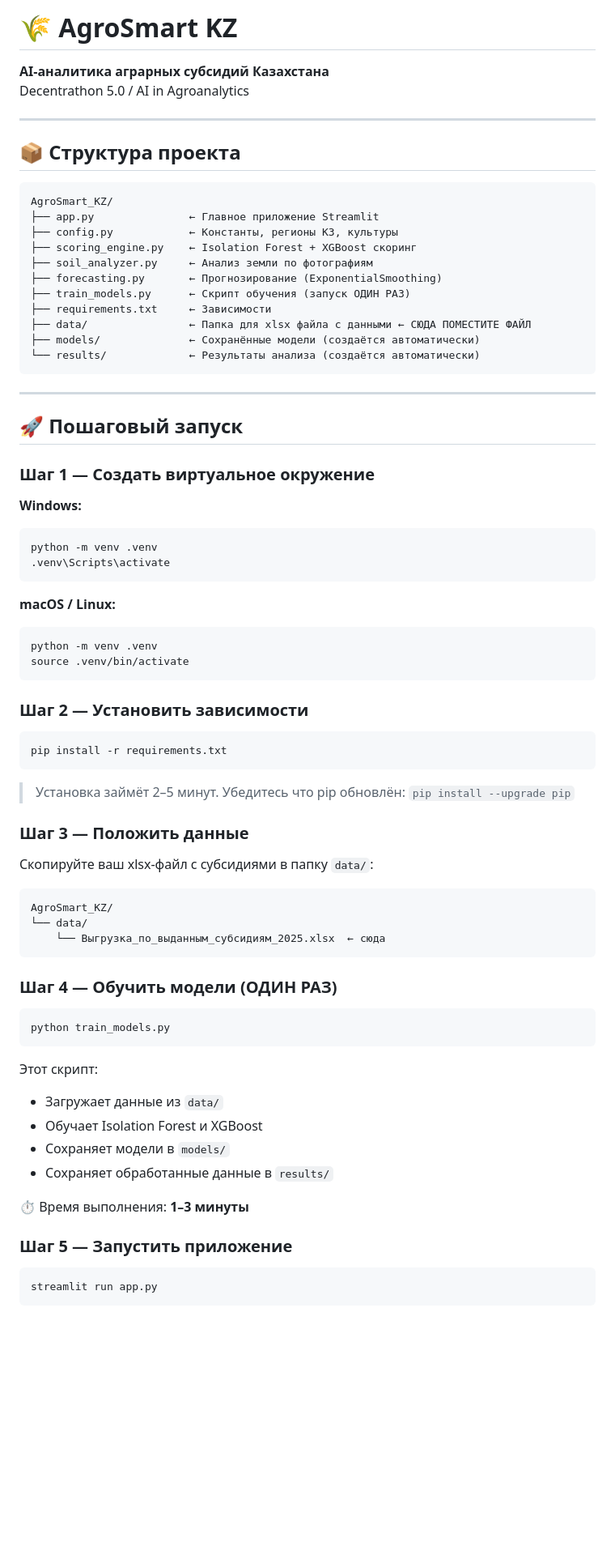
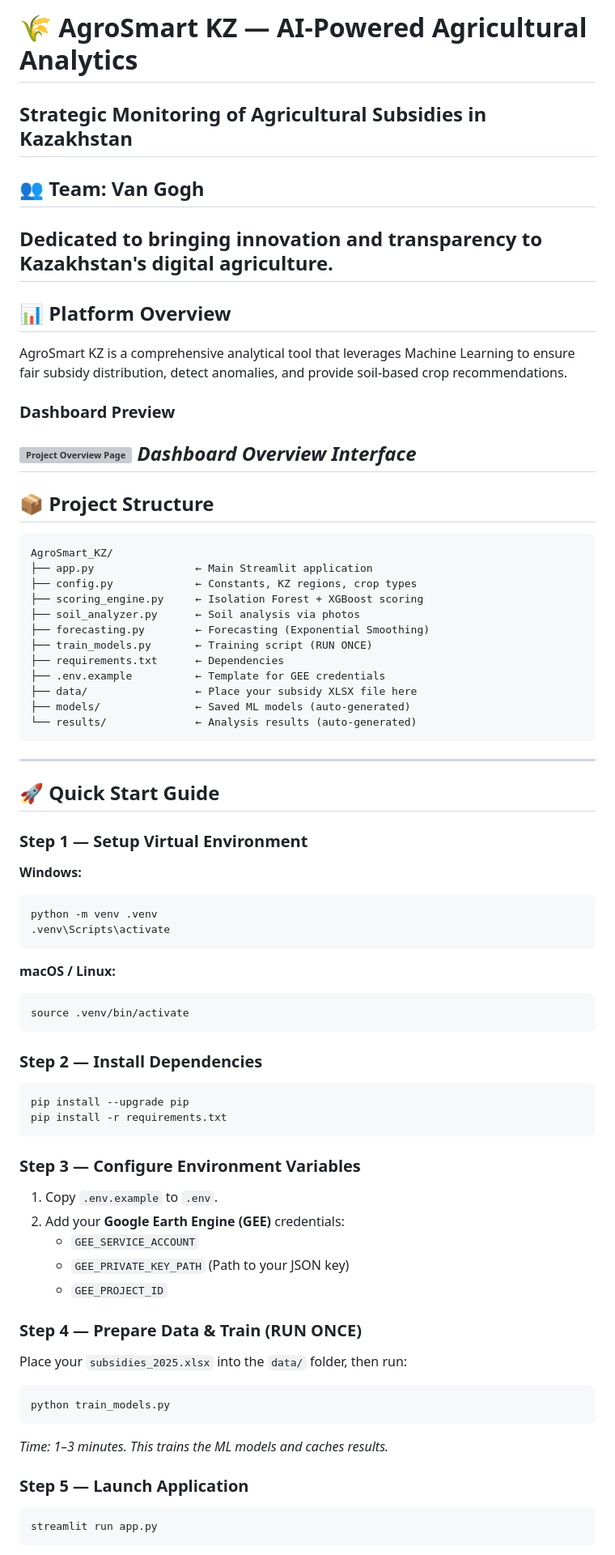
Before and after one commit to a1ksh/AgroSmart-KZ, a Markdown page: README.md, the part around one of its changes. Shown at 81% size. Rendered like a GitHub page; blank space fills up the shorter version; grey boxes are pictures that could not be loaded.

````diff
--- a/README.md
+++ b/README.md
@@ -1,79 +1,72 @@
-# 🌾 AgroSmart KZ
+# 🌾 AgroSmart KZ — AI-Powered Agricultural Analytics
 
-**AI-аналитика аграрных субсидий Казахстана**
-Decentrathon 5.0 / AI in Agroanalytics
-
+**Strategic Monitoring of Agricultural Subsidies in Kazakhstan**
 ---
 
-## 📦 Структура проекта
+## 👥 Team: Van Gogh
+Dedicated to bringing innovation and transparency to Kazakhstan's digital agriculture.
+---
 
+## 📊 Platform Overview
+AgroSmart KZ is a comprehensive analytical tool that leverages Machine Learning to ensure fair subsidy distribution, detect anomalies, and provide soil-based crop recommendations.
+
+### Dashboard Preview
+![Project Overview Page](image_65a900.png)
+*Dashboard Overview Interface*
+---
+
+## 📦 Project Structure
 ```
 AgroSmart_KZ/
-├── app.py               ← Главное приложение Streamlit
-├── config.py            ← Константы, регионы КЗ, культуры
-├── scoring_engine.py    ← Isolation Forest + XGBoost скоринг
-├── soil_analyzer.py     ← Анализ земли по фотографиям
-├── forecasting.py       ← Прогнозирование (ExponentialSmoothing)
-├── train_models.py      ← Скрипт обучения (запуск ОДИН РАЗ)
-├── requirements.txt     ← Зависимости
-├── data/                ← Папка для xlsx файла с данными ← СЮДА ПОМЕСТИТЕ ФАЙЛ
-├── models/              ← Сохранённые модели (создаётся автоматически)
-└── results/             ← Результаты анализа (создаётся автоматически)
+├── app.py                ← Main Streamlit application
+├── config.py             ← Constants, KZ regions, crop types
+├── scoring_engine.py     ← Isolation Forest + XGBoost scoring
+├── soil_analyzer.py      ← Soil analysis via photos
+├── forecasting.py        ← Forecasting (Exponential Smoothing)
+├── train_models.py       ← Training script (RUN ONCE)
+├── requirements.txt      ← Dependencies
+├── .env.example          ← Template for GEE credentials
+├── data/                 ← Place your subsidy XLSX file here
+├── models/               ← Saved ML models (auto-generated)
+└── results/              ← Analysis results (auto-generated)
 ```
 
 ---
 
-## 🚀 Пошаговый запуск
+## 🚀 Quick Start Guide
 
-### Шаг 1 — Создать виртуальное окружение
-
+### Step 1 — Setup Virtual Environment
 **Windows:**
 ```bash
 python -m venv .venv
 .venv\Scripts\activate
 ```
-
 **macOS / Linux:**
 ```bash
-python -m venv .venv
 source .venv/bin/activate
 ```
 
-### Шаг 2 — Установить зависимости
-
+### Step 2 — Install Dependencies
 ```bash
+pip install --upgrade pip
 pip install -r requirements.txt
 ```
 
-> Установка займёт 2–5 минут. Убедитесь что pip обновлён:
-> `pip install --upgrade pip`
+### Step 3 — Configure Environment Variables
+1. Copy `.env.example` to `.env`.
+2. Add your **Google Earth Engine (GEE)** credentials:
+   - `GEE_SERVICE_ACCOUNT`
+   - `GEE_PRIVATE_KEY_PATH` (Path to your JSON key)
+   - `GEE_PROJECT_ID`
 
-### Шаг 3 — Положить данные
-
-Скопируйте ваш xlsx-файл с субсидиями в папку `data/`:
-
-```
-AgroSmart_KZ/
-└── data/
-    └── Выгрузка_по_выданным_субсидиям_2025.xlsx  ← сюда
-```
-
-### Шаг 4 — Обучить модели (ОДИН РАЗ)
-
+### Step 4 — Prepare Data & Train (RUN ONCE)
+Place your `subsidies_2025.xlsx` into the `data/` folder, then run:
 ```bash
 python train_models.py
 ```
+*Time: 1–3 minutes. This trains the ML models and caches results.*
 
-Этот скрипт:
-- Загружает данные из `data/`
-- Обучает Isolation Forest и XGBoost
-- Сохраняет модели в `models/`
-- Сохраняет обработанные данные в `results/`
-
-⏱ Время выполнения: **1–3 минуты**
-
-### Шаг 5 — Запустить приложение
-
+### Step 5 — Launch Application
 ```bash
 streamlit run app.py
 ```
````
Also changed, not shown: other parts of README.md (+17 -64 lines).
